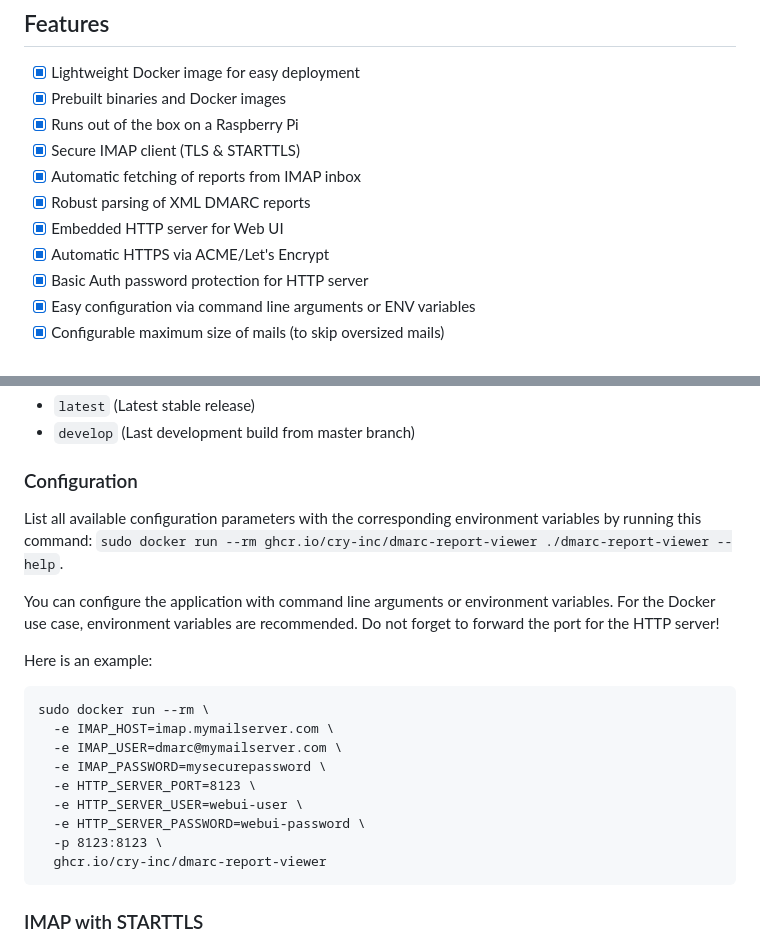
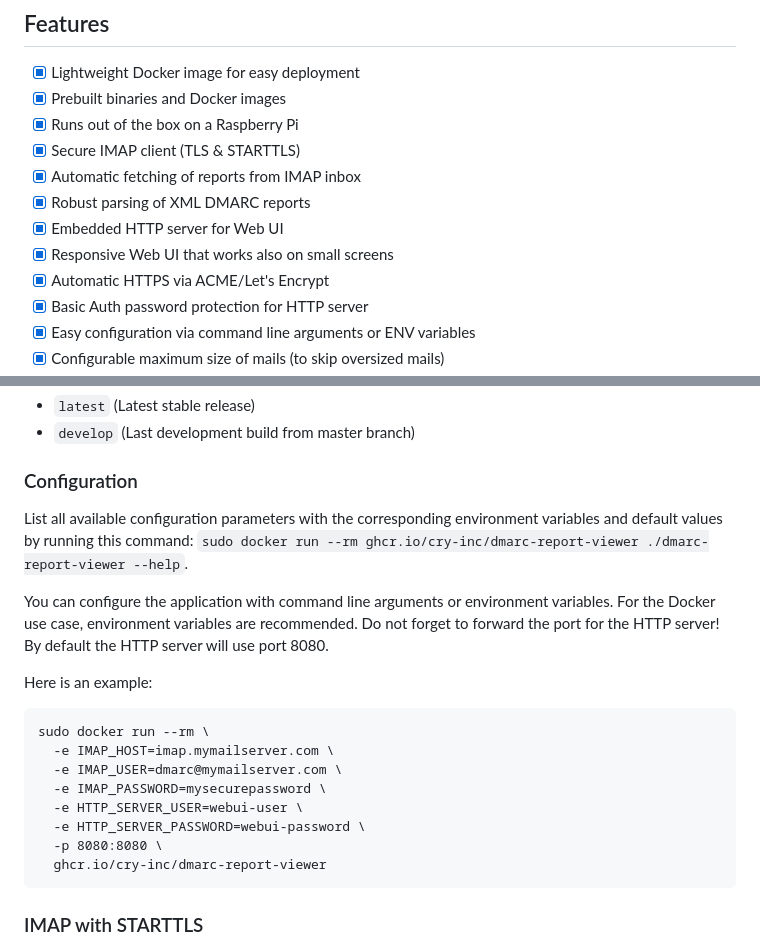
Before and after one commit to cry-inc/dmarc-report-viewer, a Markdown page: README.md, 2 parts joined by grey strips. Drawn GitHub-style.

Commit message:
Improved README.md

```diff
--- a/README.md
+++ b/README.md
@@ -26,6 +26,7 @@ You can find more screenshots [here](screenshots/screenshots.md).
 - [x] Automatic fetching of reports from IMAP inbox
 - [x] Robust parsing of XML DMARC reports
 - [x] Embedded HTTP server for Web UI
+- [x] Responsive Web UI that works also on small screens
 - [x] Automatic HTTPS via ACME/Let's Encrypt
 - [x] Basic Auth password protection for HTTP server
 - [x] Easy configuration via command line arguments or ENV variables
@@ -51,12 +52,13 @@ The following tags are available (aside from the versioned tag for all individua
 * `develop` (Last development build from master branch)
 
 ### Configuration
-List all available configuration parameters with the corresponding environment variables by running this command:
+List all available configuration parameters with the corresponding environment variables and default values by running this command:
 `sudo docker run --rm ghcr.io/cry-inc/dmarc-report-viewer ./dmarc-report-viewer --help`.
 
 You can configure the application with command line arguments or environment variables.
 For the Docker use case, environment variables are recommended.
 Do not forget to forward the port for the HTTP server!
+By default the HTTP server will use port 8080.
 
 Here is an example:
 
@@ -64,10 +66,9 @@ Here is an example:
       -e IMAP_HOST=imap.mymailserver.com \
       -e IMAP_USER=dmarc@mymailserver.com \
       -e IMAP_PASSWORD=mysecurepassword \
-      -e HTTP_SERVER_PORT=8123 \
       -e HTTP_SERVER_USER=webui-user \
       -e HTTP_SERVER_PASSWORD=webui-password \
-      -p 8123:8123 \
+      -p 8080:8080 \
       ghcr.io/cry-inc/dmarc-report-viewer
 
 ### IMAP with STARTTLS
```
